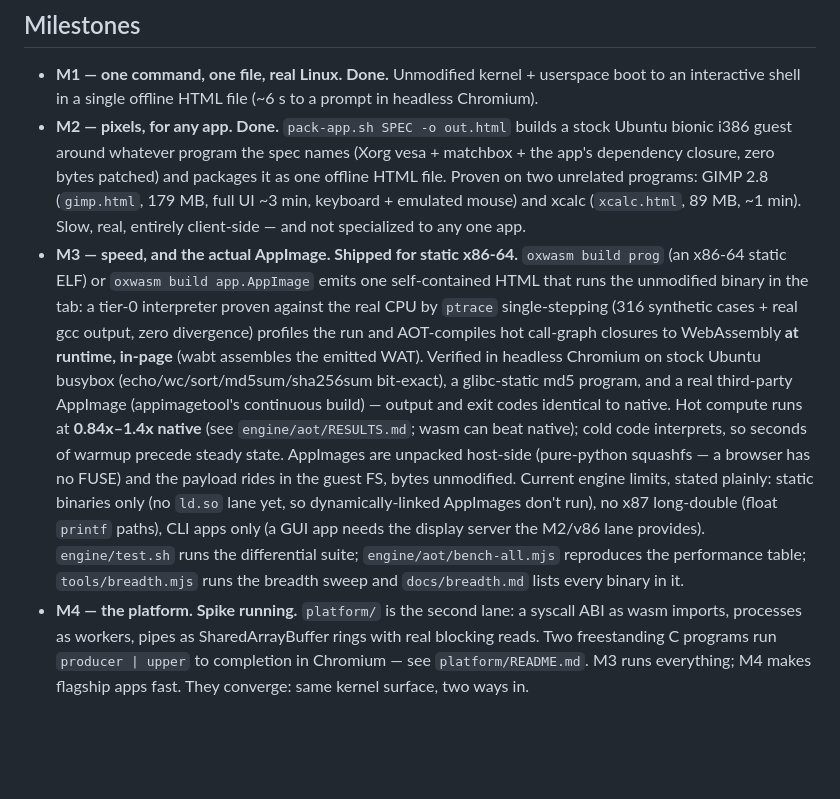
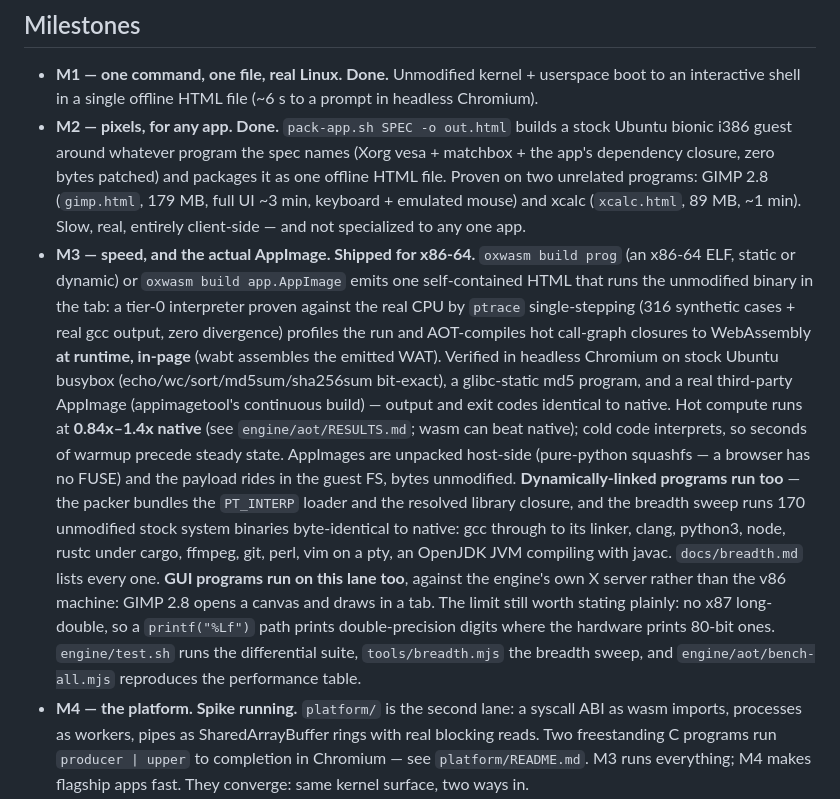
Before and after one commit to RohanAdwankar/oxwasm, a Markdown page: README.md, the part around the change. GitHub-like rendering; blank space fills up the shorter version.

Commit message:
README: the M3 limits it states have not been true for a long time
The front page said static binaries only, no ld.so lane, CLI apps only -
while the packer bundles PT_INTERP and the library closure, the sweep runs
170 dynamically-linked stock system binaries byte-identical to native (gcc
through its linker, rustc under cargo, an OpenJDK JVM compiling with
javac), and the shipped page draws in GIMP 2.8 on the engine's own X
server. Understating the project by that much on its first screen is worse
than a typo. The one limit that is still real stays, now with the shape of
the failure: no x87 long-double, so a printf("%Lf") path prints
double-precision digits where the hardware prints 80-bit ones - checked
just now, 0.66666666666666662966 against 0.66666666666666666668.

```diff
--- a/README.md
+++ b/README.md
@@ -104,8 +104,9 @@ that carries GIMP carries most software — so nothing about GIMP is baked in.
   programs: GIMP 2.8 (`gimp.html`, 179 MB, full UI ~3 min, keyboard +
   emulated mouse) and xcalc (`xcalc.html`, 89 MB, ~1 min). Slow, real,
   entirely client-side — and not specialized to any one app.
-- **M3 — speed, and the actual AppImage. Shipped for static x86-64.**
-  `oxwasm build prog` (an x86-64 static ELF) or `oxwasm build app.AppImage`
+- **M3 — speed, and the actual AppImage. Shipped for x86-64.**
+  `oxwasm build prog` (an x86-64 ELF, static or dynamic) or
+  `oxwasm build app.AppImage`
   emits one self-contained HTML that runs the unmodified binary in the tab:
   a tier-0 interpreter proven against the real CPU by `ptrace`
   single-stepping (316 synthetic cases + real gcc output, zero divergence)
@@ -118,13 +119,19 @@ that carries GIMP carries most software — so nothing about GIMP is baked in.
   `engine/aot/RESULTS.md`; wasm can beat native); cold code interprets, so
   seconds of warmup precede steady state. AppImages are unpacked host-side
   (pure-python squashfs — a browser has no FUSE) and the payload rides in
-  the guest FS, bytes unmodified. Current engine limits, stated plainly:
-  static binaries only (no `ld.so` lane yet, so dynamically-linked
-  AppImages don't run), no x87 long-double (float `printf` paths), CLI
-  apps only (a GUI app needs the display server the M2/v86 lane provides).
-  `engine/test.sh` runs the differential suite; `engine/aot/bench-all.mjs`
-  reproduces the performance table; `tools/breadth.mjs` runs the breadth
-  sweep and `docs/breadth.md` lists every binary in it.
+  the guest FS, bytes unmodified. **Dynamically-linked programs run too** —
+  the packer bundles the `PT_INTERP` loader and the resolved library
+  closure, and the breadth sweep runs 170 unmodified stock system binaries
+  byte-identical to native: gcc through to its linker, clang, python3,
+  node, rustc under cargo, ffmpeg, git, perl, vim on a pty, an OpenJDK JVM
+  compiling with javac. `docs/breadth.md` lists every one. **GUI programs
+  run on this lane too**, against the engine's own X server rather than the
+  v86 machine: GIMP 2.8 opens a canvas and draws in a tab. The limit still
+  worth stating plainly: no x87 long-double, so a `printf("%Lf")` path
+  prints double-precision digits where the hardware prints 80-bit ones.
+  `engine/test.sh` runs the differential suite, `tools/breadth.mjs` the
+  breadth sweep, and `engine/aot/bench-all.mjs` reproduces the performance
+  table.
 - **M4 — the platform. Spike running.** `platform/` is the second lane:
   a syscall ABI as wasm imports, processes as workers, pipes as
   SharedArrayBuffer rings with real blocking reads. Two freestanding C
```
